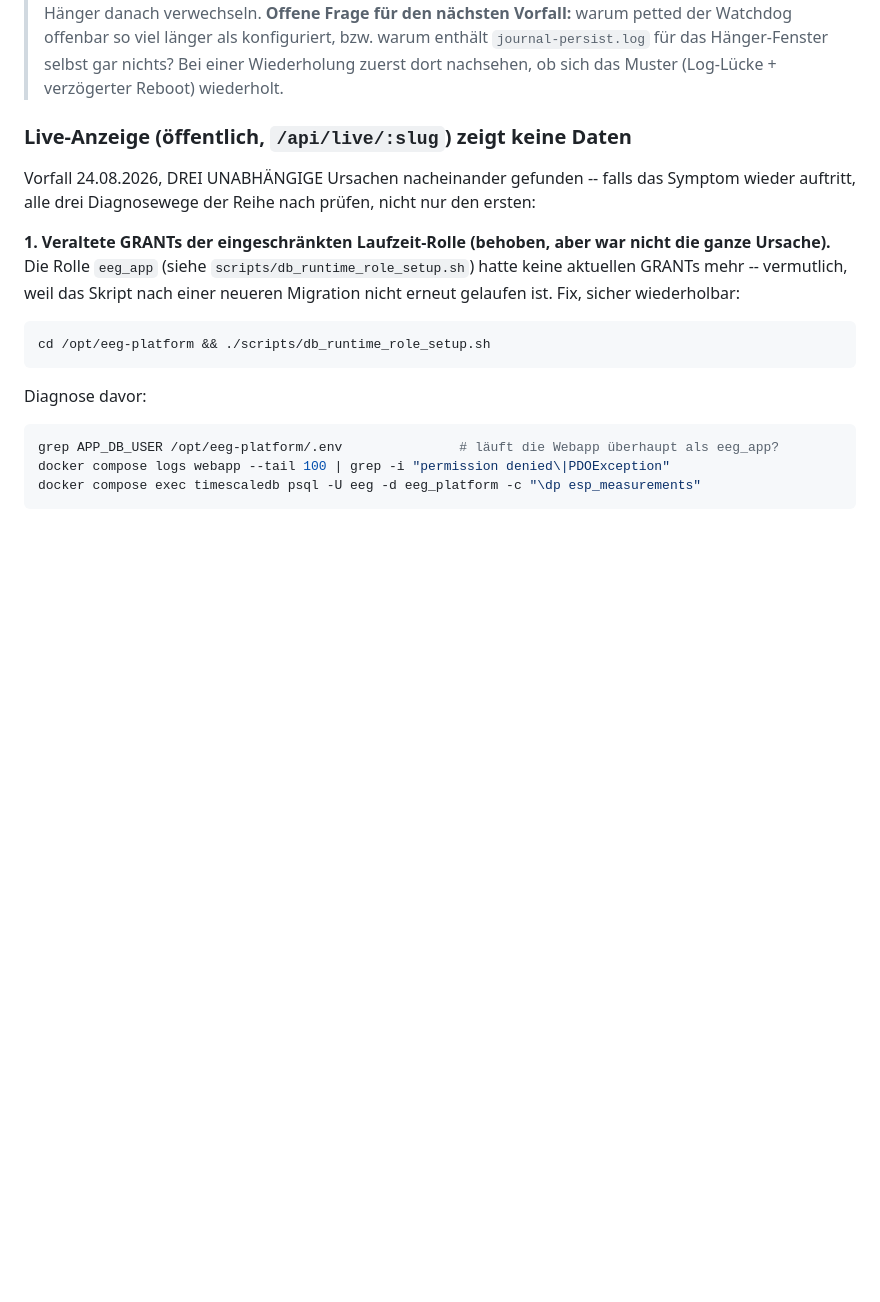
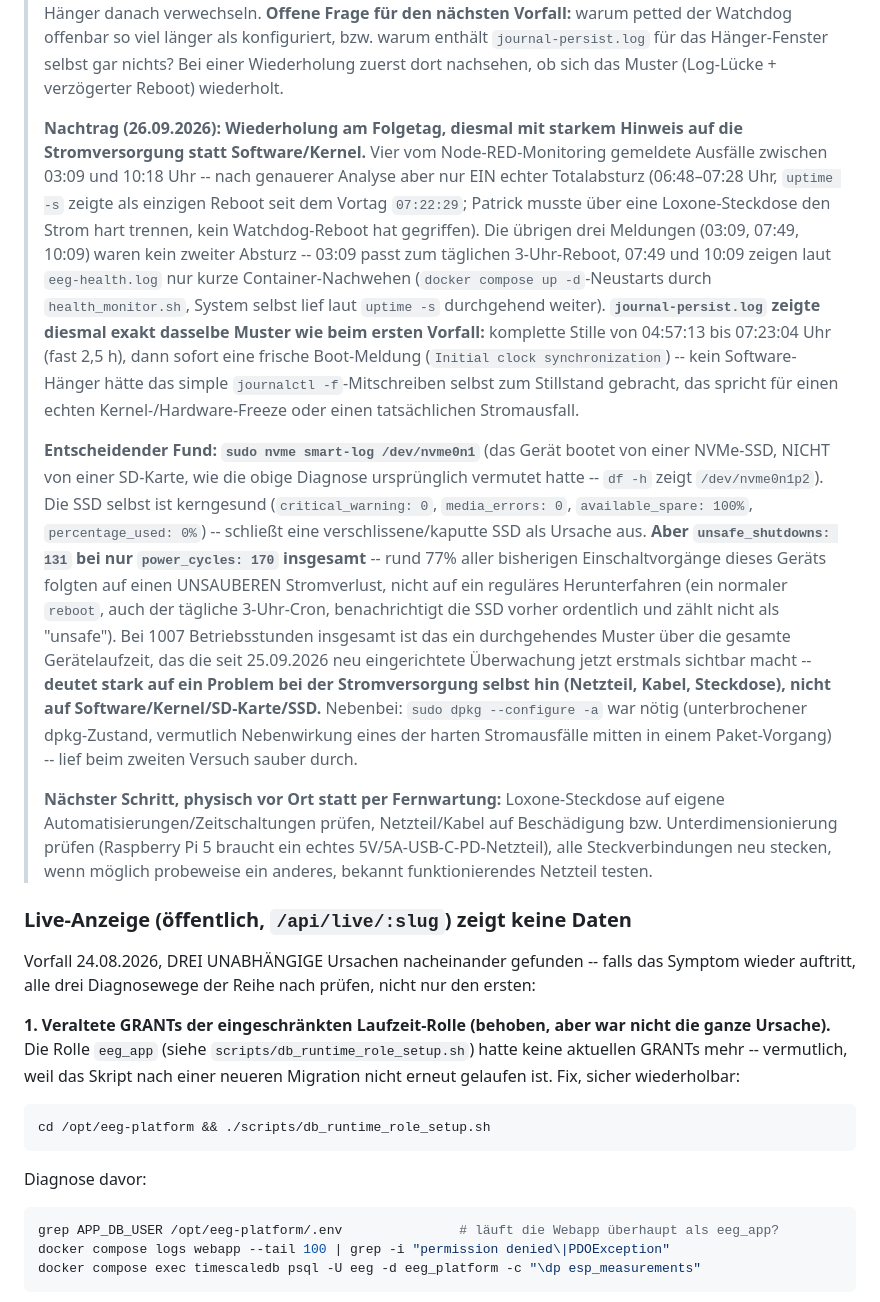
Before and after one commit to ropperp/eeg-platform, a Markdown page: CLAUDE.md, the part around the change. GitHub-like rendering; blank space fills up the shorter version.

Commit message:
Doku: Raspberry-Pi-Freeze vom 26.09. -- Fund zeigt auf Stromversorgung (#195)
* Doku: DMARC gesetzt -- externer Security-Review vom 25./26.09.2026 abgeschlossen

_dmarc.stromfueralle.at TXT gesetzt (p=none, rua=office@stromfueralle.at).
Damit sind alle actionable Punkte aus dem externen Blackbox-Report erledigt
oder bewusst als Entscheidung dokumentiert. Sitzungslog-Eintrag für den
26.09. ergänzt.

Co-Authored-By: Claude Sonnet 5 <noreply@anthropic.com>
Claude-Session: https://claude.ai/code/session_018tQA89moVaV9JqQnbGqM3Y

* health_monitor.sh: Zeitstempel in Log-Ausgaben ergänzt

Vorfall 26.09.2026: eeg-health.log hatte bisher keine Zeitstempel -- bei
mehreren Vorfällen am selben Tag ließ sich dadurch kein Log-Eintrag mehr
einer bestimmten Uhrzeit zuordnen. Neue log()-Funktion ersetzt echo für
alle Meldungen, die in die Log-Datei gehen.

Co-Authored-By: Claude Sonnet 5 <noreply@anthropic.com>
Claude-Session: https://claude.ai/code/session_018tQA89moVaV9JqQnbGqM3Y

* Doku: Raspberry-Pi-Freeze vom 26.09. -- Fund zeigt auf Stromversorgung

nvme smart-log zeigt eine kerngesunde SSD, aber unsafe_shutdowns: 131 von
170 power_cycles insgesamt -- rund 77% aller Einschaltvorgänge folgten auf
einen unsauberen Stromverlust. journal-persist.log zeigt erneut eine
mehrstündige Komplettstille direkt vor dem Neustart, wie beim ersten
Vorfall vom Vortag. Deutet auf ein Stromversorgungsproblem (Netzteil/
Kabel/Steckdose) statt Software/Kernel/Datenträger hin -- nächster Schritt
ist eine physische Prüfung vor Ort.

Co-Authored-By: Claude Sonnet 5 <noreply@anthropic.com>
Claude-Session: https://claude.ai/code/session_018tQA89moVaV9JqQnbGqM3Y

---------

Co-authored-by: Claude <noreply@anthropic.com>

```diff
--- a/CLAUDE.md
+++ b/CLAUDE.md
@@ -753,6 +753,40 @@ lassen.
 > petted der Watchdog offenbar so viel länger als konfiguriert, bzw. warum enthält
 > `journal-persist.log` für das Hänger-Fenster selbst gar nichts? Bei einer Wiederholung zuerst
 > dort nachsehen, ob sich das Muster (Log-Lücke + verzögerter Reboot) wiederholt.
+>
+> **Nachtrag (26.09.2026): Wiederholung am Folgetag, diesmal mit starkem Hinweis auf die
+> Stromversorgung statt Software/Kernel.** Vier vom Node-RED-Monitoring gemeldete Ausfälle
+> zwischen 03:09 und 10:18 Uhr -- nach genauerer Analyse aber nur EIN echter Totalabsturz
+> (06:48–07:28 Uhr, `uptime -s` zeigte als einzigen Reboot seit dem Vortag `07:22:29`; Patrick
+> musste über eine Loxone-Steckdose den Strom hart trennen, kein Watchdog-Reboot hat gegriffen).
+> Die übrigen drei Meldungen (03:09, 07:49, 10:09) waren kein zweiter Absturz -- 03:09 passt zum
+> täglichen 3-Uhr-Reboot, 07:49 und 10:09 zeigen laut `eeg-health.log` nur kurze
+> Container-Nachwehen (`docker compose up -d`-Neustarts durch `health_monitor.sh`, System selbst
+> lief laut `uptime -s` durchgehend weiter). **`journal-persist.log` zeigte diesmal exakt dasselbe
+> Muster wie beim ersten Vorfall:** komplette Stille von 04:57:13 bis 07:23:04 Uhr (fast 2,5 h),
+> dann sofort eine frische Boot-Meldung (`Initial clock synchronization`) -- kein Software-Hänger
+> hätte das simple `journalctl -f`-Mitschreiben selbst zum Stillstand gebracht, das spricht für
+> einen echten Kernel-/Hardware-Freeze oder einen tatsächlichen Stromausfall.
+>
+> **Entscheidender Fund: `sudo nvme smart-log /dev/nvme0n1`** (das Gerät bootet von einer NVMe-SSD,
+> NICHT von einer SD-Karte, wie die obige Diagnose ursprünglich vermutet hatte -- `df -h` zeigt
+> `/dev/nvme0n1p2`). Die SSD selbst ist kerngesund (`critical_warning: 0`, `media_errors: 0`,
+> `available_spare: 100%`, `percentage_used: 0%`) -- schließt eine verschlissene/kaputte SSD als
+> Ursache aus. **Aber `unsafe_shutdowns: 131` bei nur `power_cycles: 170` insgesamt** -- rund 77%
+> aller bisherigen Einschaltvorgänge dieses Geräts folgten auf einen UNSAUBEREN Stromverlust,
+> nicht auf ein reguläres Herunterfahren (ein normaler `reboot`, auch der tägliche 3-Uhr-Cron,
+> benachrichtigt die SSD vorher ordentlich und zählt nicht als "unsafe"). Bei 1007
+> Betriebsstunden insgesamt ist das ein durchgehendes Muster über die gesamte Gerätelaufzeit, das
+> die seit 25.09.2026 neu eingerichtete Überwachung jetzt erstmals sichtbar macht -- **deutet
+> stark auf ein Problem bei der Stromversorgung selbst hin (Netzteil, Kabel, Steckdose), nicht auf
+> Software/Kernel/SD-Karte/SSD.** Nebenbei: `sudo dpkg --configure -a` war nötig (unterbrochener
+> dpkg-Zustand, vermutlich Nebenwirkung eines der harten Stromausfälle mitten in einem
+> Paket-Vorgang) -- lief beim zweiten Versuch sauber durch.
+>
+> **Nächster Schritt, physisch vor Ort statt per Fernwartung:** Loxone-Steckdose auf eigene
+> Automatisierungen/Zeitschaltungen prüfen, Netzteil/Kabel auf Beschädigung bzw. Unterdimensionierung
+> prüfen (Raspberry Pi 5 braucht ein echtes 5V/5A-USB-C-PD-Netzteil), alle Steckverbindungen neu
+> stecken, wenn möglich probeweise ein anderes, bekannt funktionierendes Netzteil testen.
 
 ### Live-Anzeige (öffentlich, `/api/live/:slug`) zeigt keine Daten
 Vorfall 24.08.2026, DREI UNABHÄNGIGE Ursachen nacheinander gefunden -- falls das Symptom wieder
```
Also changed, not shown: obsidian/Infrastruktur.md (+14 -0 lines).
